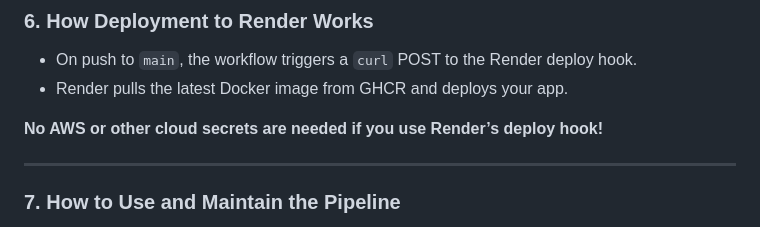
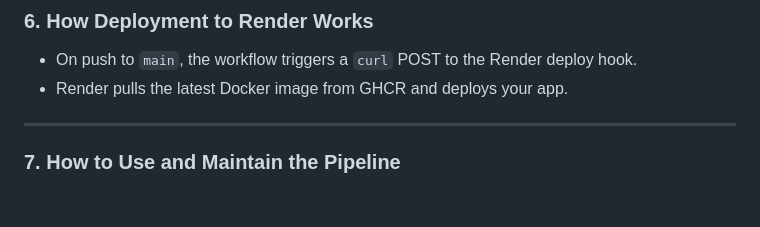
Before and after one commit to HatemMohmmed73/game-in-js, a Markdown page: README.md, the part around the change. GitHub-like rendering; blank space fills up the shorter version.

```diff
--- a/README.md
+++ b/README.md
@@ -82,8 +82,6 @@ Go to your repo’s **Settings > Secrets and variables > Actions** and add:
 
 - On push to `main`, the workflow triggers a `curl` POST to the Render deploy hook.
 - Render pulls the latest Docker image from GHCR and deploys your app.
-
-**No AWS or other cloud secrets are needed if you use Render’s deploy hook!**
 
 ---
 
```
